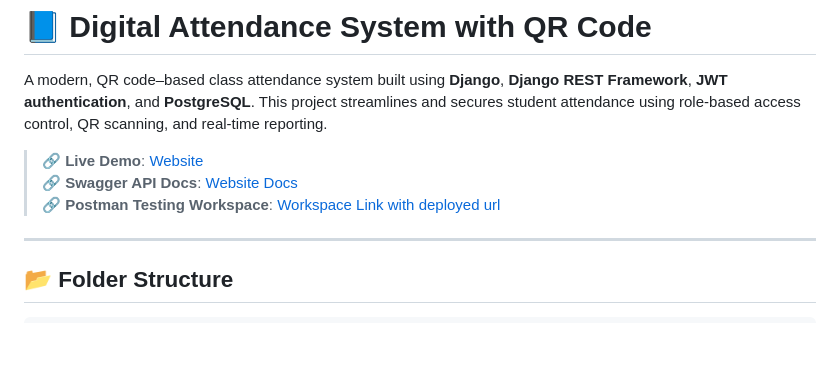
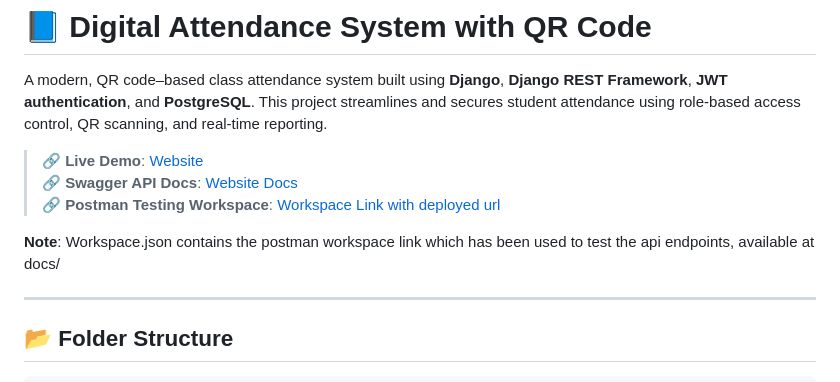
Before and after one commit to YashBaraii/Digital_Attendance_System, a Markdown page: README.md, the part around the change printed below. Drawn GitHub-style; blank space fills up the shorter version.

```diff
--- a/README.md
+++ b/README.md
@@ -4,7 +4,9 @@ A modern, QR code–based class attendance system built using **Django**, **Djan
 
 > 🔗 **Live Demo**: [Website](https://digital-attendance-system-28f1.onrender.com/)
 > 🔗 **Swagger API Docs**: [Website Docs](https://digital-attendance-system-28f1.onrender.com/docs) <br/>
-> 🔗 **Postman Testing Workspace**: [Workspace Link with deployed url](/)
+> 🔗 **Postman Testing Workspace**: [Workspace Link with deployed url](https://www.postman.com/test55-1090/workspace/digital-attendance-system-deployed-url)
+
+**Note**: Workspace.json contains the postman workspace link which has been used to test the api endpoints, available at docs/
 
 ---
 
```
Also changed, not shown: other parts of README.md (+11 -11 lines).
